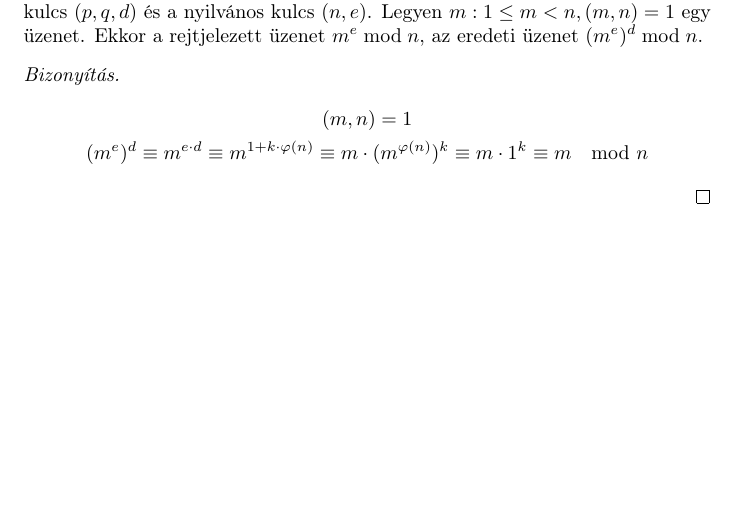
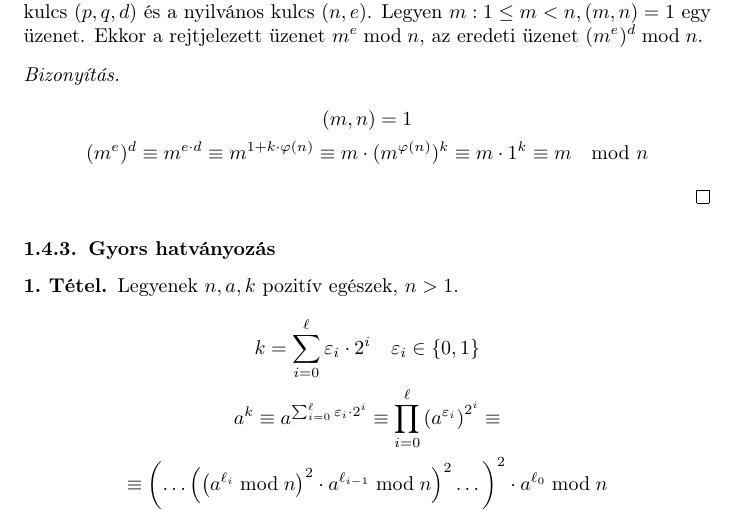
Before and after one commit to krajcsozalan/elte-ik-pti-bsc, a LaTeX document (bdm2/elmélet.tex, which reads bdm2/számelmélet/alkalmazások.tex): part of page 8 of 8, cut so that both start at the same text, the shorter picture padded with empty space. Compiled offline with pdfLaTeX.

Commit message:
feat(bdm2/számelmélet/alkalmazások): add gyors hatványozás

```diff
--- a/bdm2/számelmélet/alkalmazások.tex
+++ b/bdm2/számelmélet/alkalmazások.tex
@@ -29,3 +29,16 @@
 		m \cdot (m^{\varphi(n)})^k \equiv m \cdot 1^k \equiv m \mod n
 	\end{gather*}
 \end{proof}
+\subsubsection{Gyors hatványozás}
+\begin{theorem}
+	Legyenek $n, a, k$ pozitív egészek, $n > 1$.
+	\begin{gather*}
+		k = \sum_{i = 0}^{\ell} \varepsilon_i \cdot 2^i
+		\quad \varepsilon_i \in \{ 0, 1 \} \\
+		a^k \equiv a^{\sum_{i = 0}^{\ell} \varepsilon_i \cdot 2^i} \equiv
+		\prod_{i = 0}^{\ell} \left( a^{\varepsilon_i} \right)^{2^i} \equiv \\
+		\equiv \left(\dots \left(\left( a^{\ell_i} \bmod n \right)^2 \cdot
+		a^{\ell_{i - 1}} \bmod n \right)^2 \dots \right)^2 \cdot
+		a^{\ell_0} \bmod n
+	\end{gather*}
+\end{theorem}
```
